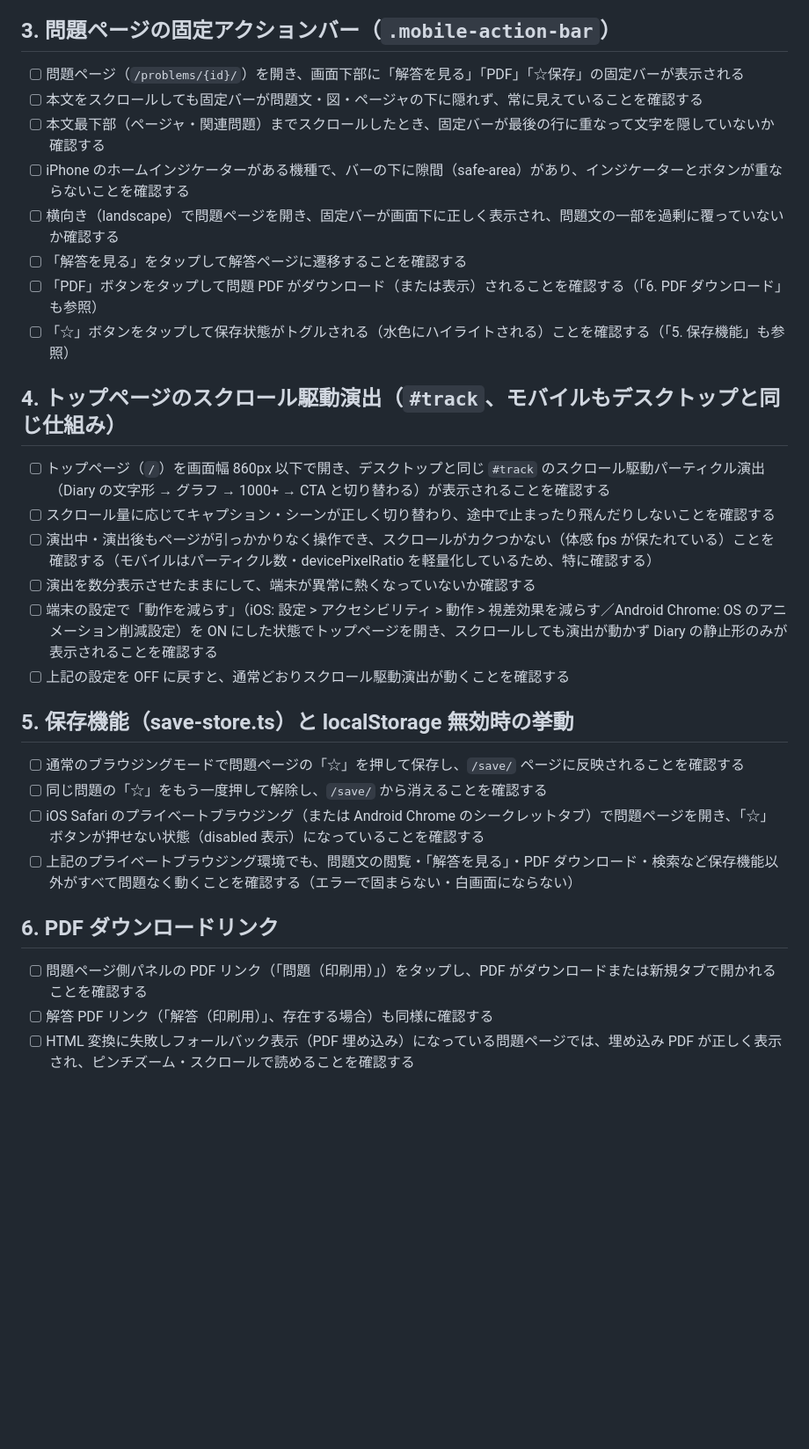
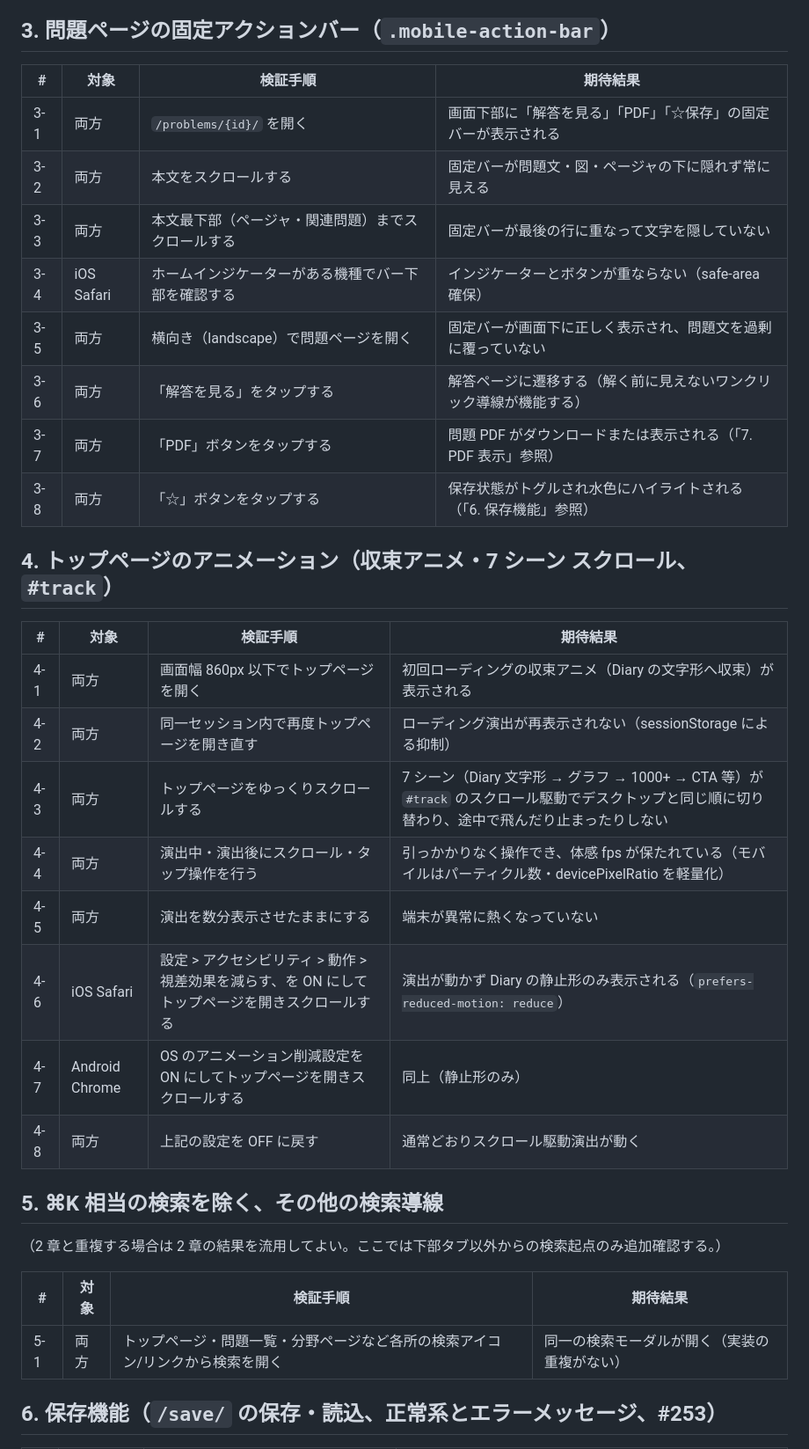
Before and after one commit to yu531deve/diary, a Markdown page: docs/mobile-checklist.md, the part around one of its changes. Shown at 88% size. Drawn GitHub-style; blank space fills up the shorter version.

```diff
--- a/docs/mobile-checklist.md
+++ b/docs/mobile-checklist.md
@@ -35,34 +43,37 @@ PR のマージ前後に Yu が実機で辿る。対象実装は主に以下:
 
 ## 3. 問題ページの固定アクションバー（`.mobile-action-bar`）
 
-- [ ] 問題ページ（`/problems/{id}/`）を開き、画面下部に「解答を見る」「PDF」「☆保存」の固定バーが表示される
-- [ ] 本文をスクロールしても固定バーが問題文・図・ページャの下に隠れず、常に見えていることを確認する
-- [ ] 本文最下部（ページャ・関連問題）までスクロールしたとき、固定バーが最後の行に重なって文字を隠していないか確認する
-- [ ] iPhone のホームインジケーターがある機種で、バーの下に隙間（safe-area）があり、インジケーターとボタンが重ならないことを確認する
-- [ ] 横向き（landscape）で問題ページを開き、固定バーが画面下に正しく表示され、問題文の一部を過剰に覆っていないか確認する
-- [ ] 「解答を見る」をタップして解答ページに遷移することを確認する
-- [ ] 「PDF」ボタンをタップして問題 PDF がダウンロード（または表示）されることを確認する（「6. PDF ダウンロード」も参照）
-- [ ] 「☆」ボタンをタップして保存状態がトグルされる（水色にハイライトされる）ことを確認する（「5. 保存機能」も参照）
+| # | 対象 | 検証手順 | 期待結果 |
+|---|------|----------|----------|
+| 3-1 | 両方 | `/problems/{id}/` を開く | 画面下部に「解答を見る」「PDF」「☆保存」の固定バーが表示される |
+| 3-2 | 両方 | 本文をスクロールする | 固定バーが問題文・図・ページャの下に隠れず常に見える |
+| 3-3 | 両方 | 本文最下部（ページャ・関連問題）までスクロールする | 固定バーが最後の行に重なって文字を隠していない |
+| 3-4 | iOS Safari | ホームインジケーターがある機種でバー下部を確認する | インジケーターとボタンが重ならない（safe-area 確保） |
+| 3-5 | 両方 | 横向き（landscape）で問題ページを開く | 固定バーが画面下に正しく表示され、問題文を過剰に覆っていない |
+| 3-6 | 両方 | 「解答を見る」をタップする | 解答ページに遷移する（解く前に見えないワンクリック導線が機能する） |
+| 3-7 | 両方 | 「PDF」ボタンをタップする | 問題 PDF がダウンロードまたは表示される（「7. PDF 表示」参照） |
+| 3-8 | 両方 | 「☆」ボタンをタップする | 保存状態がトグルされ水色にハイライトされる（「6. 保存機能」参照） |
 
-## 4. トップページのスクロール駆動演出（`#track`、モバイルもデスクトップと同じ仕組み）
+## 4. トップページのアニメーション（収束アニメ・7 シーン スクロール、`#track`）
 
-- [ ] トップページ（`/`）を画面幅 860px 以下で開き、デスクトップと同じ `#track` のスクロール駆動パーティクル演出（Diary の文字形 → グラフ → 1000+ → CTA と切り替わる）が表示されることを確認する
-- [ ] スクロール量に応じてキャプション・シーンが正しく切り替わり、途中で止まったり飛んだりしないことを確認する
-- [ ] 演出中・演出後もページが引っかかりなく操作でき、スクロールがカクつかない（体感 fps が保たれている）ことを確認する（モバイルはパーティクル数・devicePixelRatio を軽量化しているため、特に確認する）
-- [ ] 演出を数分表示させたままにして、端末が異常に熱くなっていないか確認する
-- [ ] 端末の設定で「動作を減らす」（iOS: 設定 > アクセシビリティ > 動作 > 視差効果を減らす／Android Chrome: OS のアニメーション削減設定）を ON にした状態でトップページを開き、スクロールしても演出が動かず Diary の静止形のみが表示されることを確認する
-- [ ] 上記の設定を OFF に戻すと、通常どおりスクロール駆動演出が動くことを確認する
+| # | 対象 | 検証手順 | 期待結果 |
+|---|------|----------|----------|
+| 4-1 | 両方 | 画面幅 860px 以下でトップページを開く | 初回ローディングの収束アニメ（Diary の文字形へ収束）が表示される |
+| 4-2 | 両方 | 同一セッション内で再度トップページを開き直す | ローディング演出が再表示されない（sessionStorage による抑制） |
+| 4-3 | 両方 | トップページをゆっくりスクロールする | 7 シーン（Diary 文字形 → グラフ → 1000+ → CTA 等）が `#track` のスクロール駆動でデスクトップと同じ順に切り替わり、途中で飛んだり止まったりしない |
+| 4-4 | 両方 | 演出中・演出後にスクロール・タップ操作を行う | 引っかかりなく操作でき、体感 fps が保たれている（モバイルはパーティクル数・devicePixelRatio を軽量化） |
+| 4-5 | 両方 | 演出を数分表示させたままにする | 端末が異常に熱くなっていない |
+| 4-6 | iOS Safari | 設定 > アクセシビリティ > 動作 > 視差効果を減らす、を ON にしてトップページを開きスクロールする | 演出が動かず Diary の静止形のみ表示される（`prefers-reduced-motion: reduce`） |
+| 4-7 | Android Chrome | OS のアニメーション削減設定を ON にしてトップページを開きスクロールする | 同上（静止形のみ） |
+| 4-8 | 両方 | 上記の設定を OFF に戻す | 通常どおりスクロール駆動演出が動く |
 
-## 5. 保存機能（save-store.ts）と localStorage 無効時の挙動
+## 5. ⌘K 相当の検索を除く、その他の検索導線
 
-- [ ] 通常のブラウジングモードで問題ページの「☆」を押して保存し、`/save/` ページに反映されることを確認する
-- [ ] 同じ問題の「☆」をもう一度押して解除し、`/save/` から消えることを確認する
-- [ ] iOS Safari のプライベートブラウジング（または Android Chrome のシークレットタブ）で問題ページを開き、「☆」ボタンが押せない状態（disabled 表示）になっていることを確認する
-- [ ] 上記のプライベートブラウジング環境でも、問題文の閲覧・「解答を見る」・PDF ダウンロード・検索など保存機能以外がすべて問題なく動くことを確認する（エラーで固まらない・白画面にならない）
+（2 章と重複する場合は 2 章の結果を流用してよい。ここでは下部タブ以外からの検索起点のみ追加確認する。）
 
-## 6. PDF ダウンロードリンク
+| # | 対象 | 検証手順 | 期待結果 |
+|---|------|----------|----------|
+| 5-1 | 両方 | トップページ・問題一覧・分野ページなど各所の検索アイコン/リンクから検索を開く | 同一の検索モーダルが開く（実装の重複がない） |
 
-- [ ] 問題ページ側パネルの PDF リンク（「問題（印刷用）」）をタップし、PDF がダウンロードまたは新規タブで開かれることを確認する
-- [ ] 解答 PDF リンク（「解答（印刷用）」、存在する場合）も同様に確認する
-- [ ] HTML 変換に失敗しフォールバック表示（PDF 埋め込み）になっている問題ページでは、埋め込み PDF が正しく表示され、ピンチズーム・スクロールで読めることを確認する
+## 6. 保存機能（`/save/` の保存・読込、正常系とエラーメッセージ、#253）
 
```
Also changed, not shown: other parts of docs/mobile-checklist.md (+96 -34 lines).
